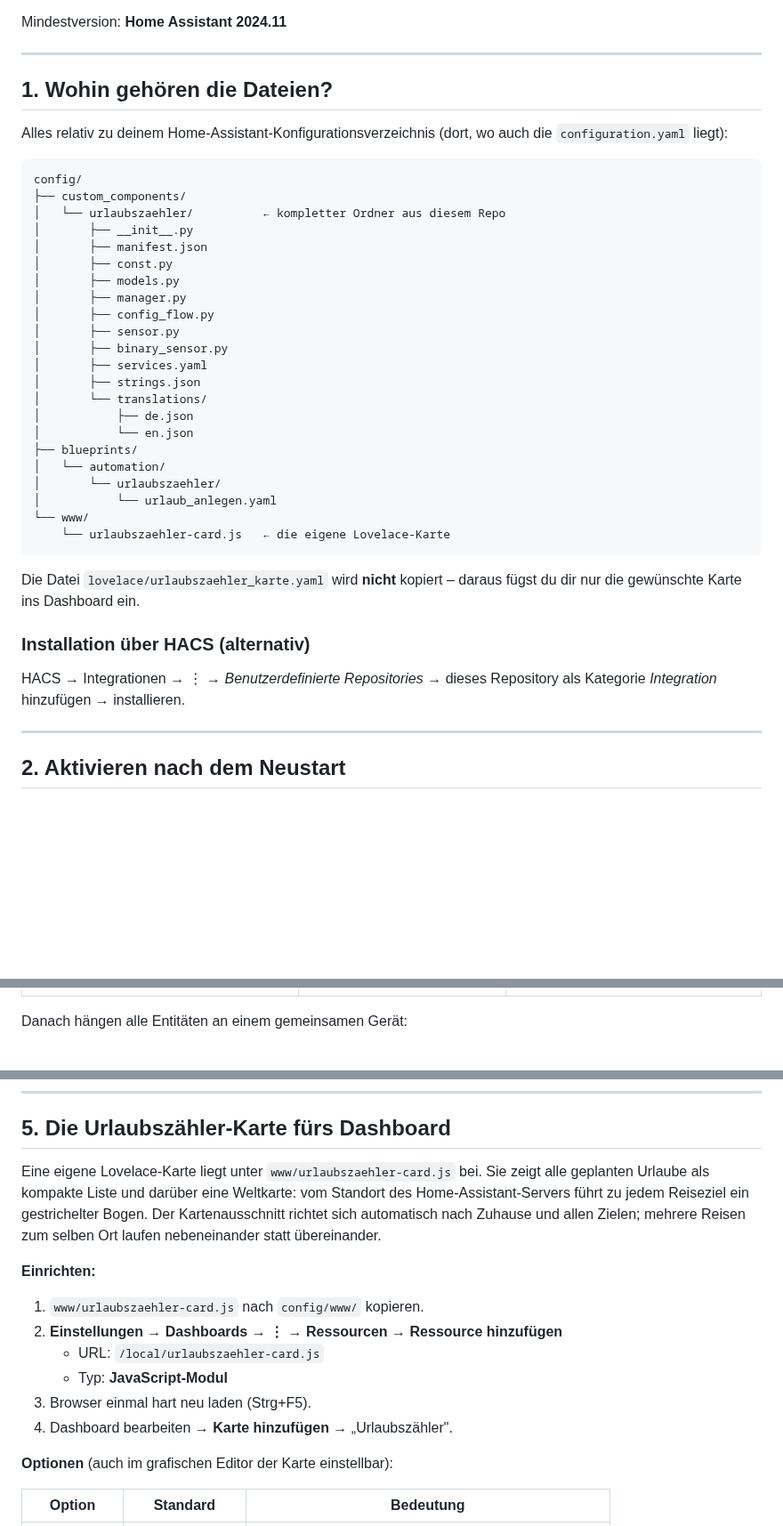
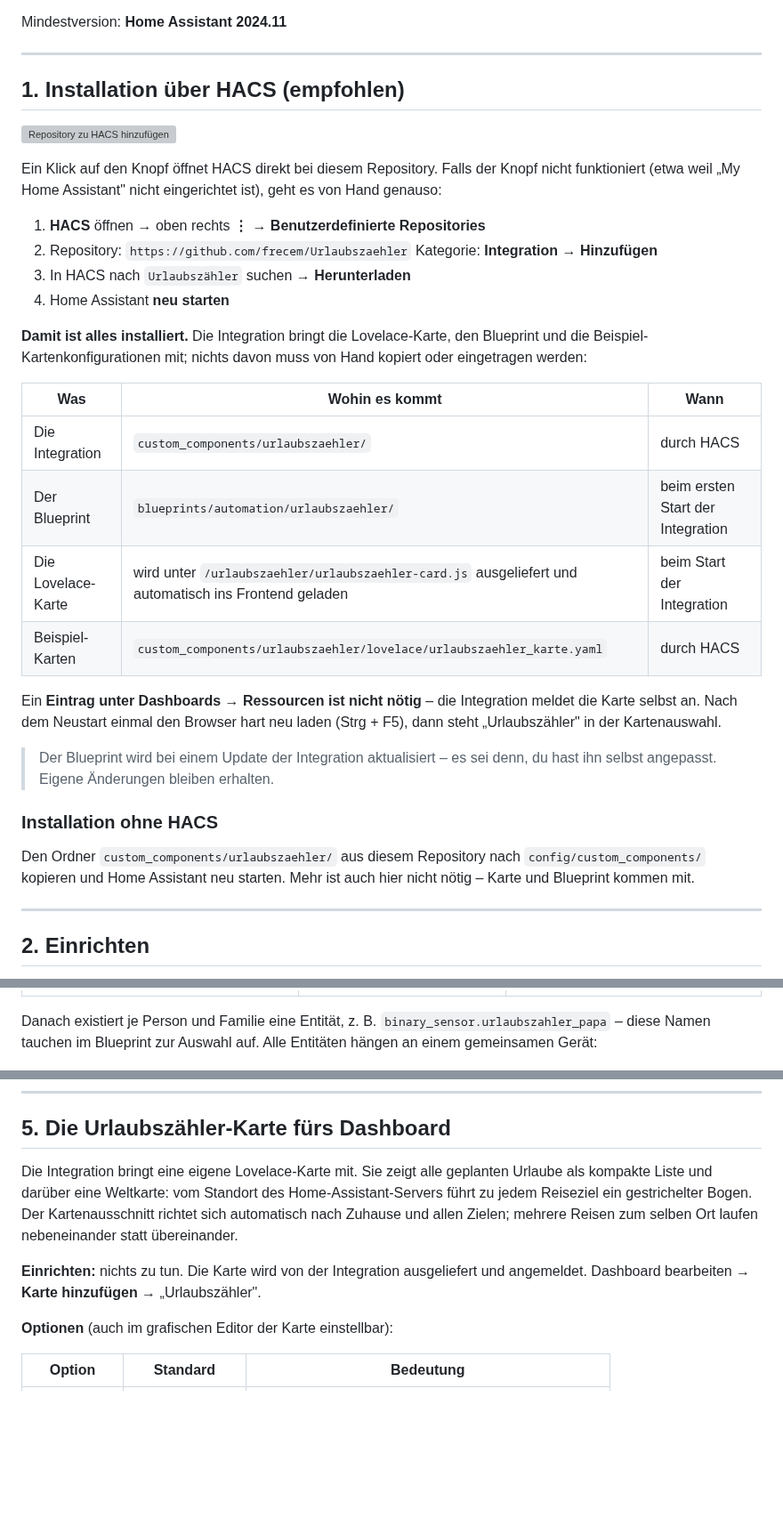
Before and after one commit to frecem/Urlaubszaehler, a Markdown page: README.md, 3 parts joined by grey strips. Shown at 89% size. Rendered like a GitHub page; blank space fills up the shorter version; grey boxes are pictures that could not be loaded.

````diff
--- a/README.md
+++ b/README.md
@@ -25,45 +25,45 @@ Mindestversion: **Home Assistant 2024.11**
 
 ---
 
-## 1. Wohin gehören die Dateien?
+## 1. Installation über HACS (empfohlen)
 
-Alles relativ zu deinem Home-Assistant-Konfigurationsverzeichnis (dort, wo auch
-die `configuration.yaml` liegt):
+[![Repository zu HACS hinzufügen](https://my.home-assistant.io/badges/hacs_repository.svg)](https://my.home-assistant.io/redirect/hacs_repository/?owner=frecem&repository=Urlaubszaehler&category=integration)
 
-```
-config/
-├── custom_components/
-│   └── urlaubszaehler/          ← kompletter Ordner aus diesem Repo
-│       ├── __init__.py
-│       ├── manifest.json
-│       ├── const.py
-│       ├── models.py
-│       ├── manager.py
-│       ├── config_flow.py
-│       ├── sensor.py
-│       ├── binary_sensor.py
-│       ├── services.yaml
-│       ├── strings.json
-│       └── translations/
-│           ├── de.json
-│           └── en.json
-├── blueprints/
-│   └── automation/
-│       └── urlaubszaehler/
-│           └── urlaub_anlegen.yaml
-└── www/
-    └── urlaubszaehler-card.js   ← die eigene Lovelace-Karte
-```
+Ein Klick auf den Knopf öffnet HACS direkt bei diesem Repository. Falls der
+Knopf nicht funktioniert (etwa weil „My Home Assistant" nicht eingerichtet ist),
+geht es von Hand genauso:
 
-Die Datei `lovelace/urlaubszaehler_karte.yaml` wird **nicht** kopiert – daraus
-fügst du dir nur die gewünschte Karte ins Dashboard ein.
+1. **HACS** öffnen → oben rechts **⋮** → **Benutzerdefinierte Repositories**
+2. Repository: `https://github.com/frecem/Urlaubszaehler`
+   Kategorie: **Integration** → **Hinzufügen**
+3. In HACS nach `Urlaubszähler` suchen → **Herunterladen**
+4. Home Assistant **neu starten**
 
-### Installation über HACS (alternativ)
+**Damit ist alles installiert.** Die Integration bringt die Lovelace-Karte, den
+Blueprint und die Beispiel-Kartenkonfigurationen mit; nichts davon muss von Hand
+kopiert oder eingetragen werden:
 
-HACS → Integrationen → ⋮ → *Benutzerdefinierte Repositories* → dieses Repository
-als Kategorie *Integration* hinzufügen → installieren.
+| Was | Wohin es kommt | Wann |
+|---|---|---|
+| Die Integration | `custom_components/urlaubszaehler/` | durch HACS |
+| Der Blueprint | `blueprints/automation/urlaubszaehler/` | beim ersten Start der Integration |
+| Die Lovelace-Karte | wird unter `/urlaubszaehler/urlaubszaehler-card.js` ausgeliefert und automatisch ins Frontend geladen | beim Start der Integration |
+| Beispiel-Karten | `custom_components/urlaubszaehler/lovelace/urlaubszaehler_karte.yaml` | durch HACS |
+
+Ein **Eintrag unter Dashboards → Ressourcen ist nicht nötig** – die Integration
+meldet die Karte selbst an. Nach dem Neustart einmal den Browser hart neu laden
+(Strg + F5), dann steht „Urlaubszähler" in der Kartenauswahl.
+
+> Der Blueprint wird bei einem Update der Integration aktualisiert – es sei
+> denn, du hast ihn selbst angepasst. Eigene Änderungen bleiben erhalten.
+
+### Installation ohne HACS
+
+Den Ordner `custom_components/urlaubszaehler/` aus diesem Repository nach
+`config/custom_components/` kopieren und Home Assistant neu starten. Mehr ist
+auch hier nicht nötig – Karte und Blueprint kommen mit.
 
 ---
 
-## 2. Aktivieren nach dem Neustart
+## 2. Einrichten
 
@@ -79,7 +81,9 @@ als Kategorie *Integration* hinzufügen → installieren.
 |---|---|---|
 | ![Anzahl](docs/bilder/01-einrichtung-anzahl.png) | ![Personen](docs/bilder/02-einrichtung-personen.png) | ![Familien](docs/bilder/03-einrichtung-familien.png) |
 
-Danach hängen alle Entitäten an einem gemeinsamen Gerät:
+Danach existiert je Person und Familie eine Entität, z. B.
+`binary_sensor.urlaubszahler_papa` – diese Namen tauchen im Blueprint zur
+Auswahl auf. Alle Entitäten hängen an einem gemeinsamen Gerät:
 
 ![Geräteseite](docs/bilder/08-geraeteseite.png)
 
@@ -151,21 +148,15 @@ in jeder Lovelace-Karte.
 
 ## 5. Die Urlaubszähler-Karte fürs Dashboard
 
-Eine eigene Lovelace-Karte liegt unter `www/urlaubszaehler-card.js` bei. Sie
+Die Integration bringt eine eigene Lovelace-Karte mit. Sie
 zeigt alle geplanten Urlaube als kompakte Liste und darüber eine Weltkarte:
 vom Standort des Home-Assistant-Servers führt zu jedem Reiseziel ein
 gestrichelter Bogen. Der Kartenausschnitt richtet sich automatisch nach
 Zuhause und allen Zielen; mehrere Reisen zum selben Ort laufen nebeneinander
 statt übereinander.
 
-**Einrichten:**
-
-1. `www/urlaubszaehler-card.js` nach `config/www/` kopieren.
-2. **Einstellungen → Dashboards → ⋮ → Ressourcen → Ressource hinzufügen**
-   * URL: `/local/urlaubszaehler-card.js`
-   * Typ: **JavaScript-Modul**
-3. Browser einmal hart neu laden (Strg+F5).
-4. Dashboard bearbeiten → **Karte hinzufügen** → „Urlaubszähler".
+**Einrichten:** nichts zu tun. Die Karte wird von der Integration ausgeliefert
+und angemeldet. Dashboard bearbeiten → **Karte hinzufügen** → „Urlaubszähler".
 
 **Optionen** (auch im grafischen Editor der Karte einstellbar):
 
````
Also changed, not shown: other parts of README.md (+25 -22 lines), docs/bilder/05-dashboard-hell.png, docs/bilder/06-karte-hell.png, docs/bilder/07-karte-dunkel.png, 18 other files.
